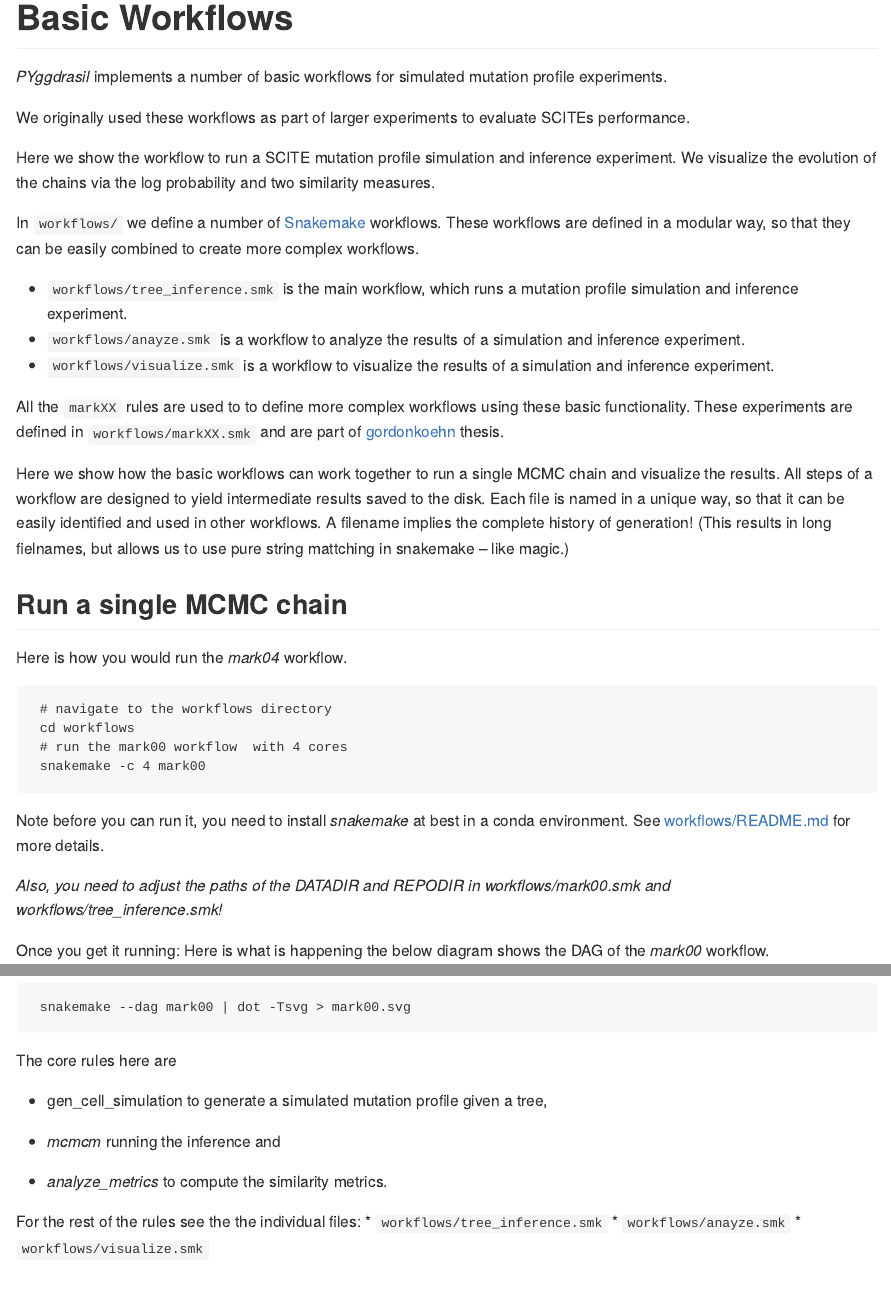
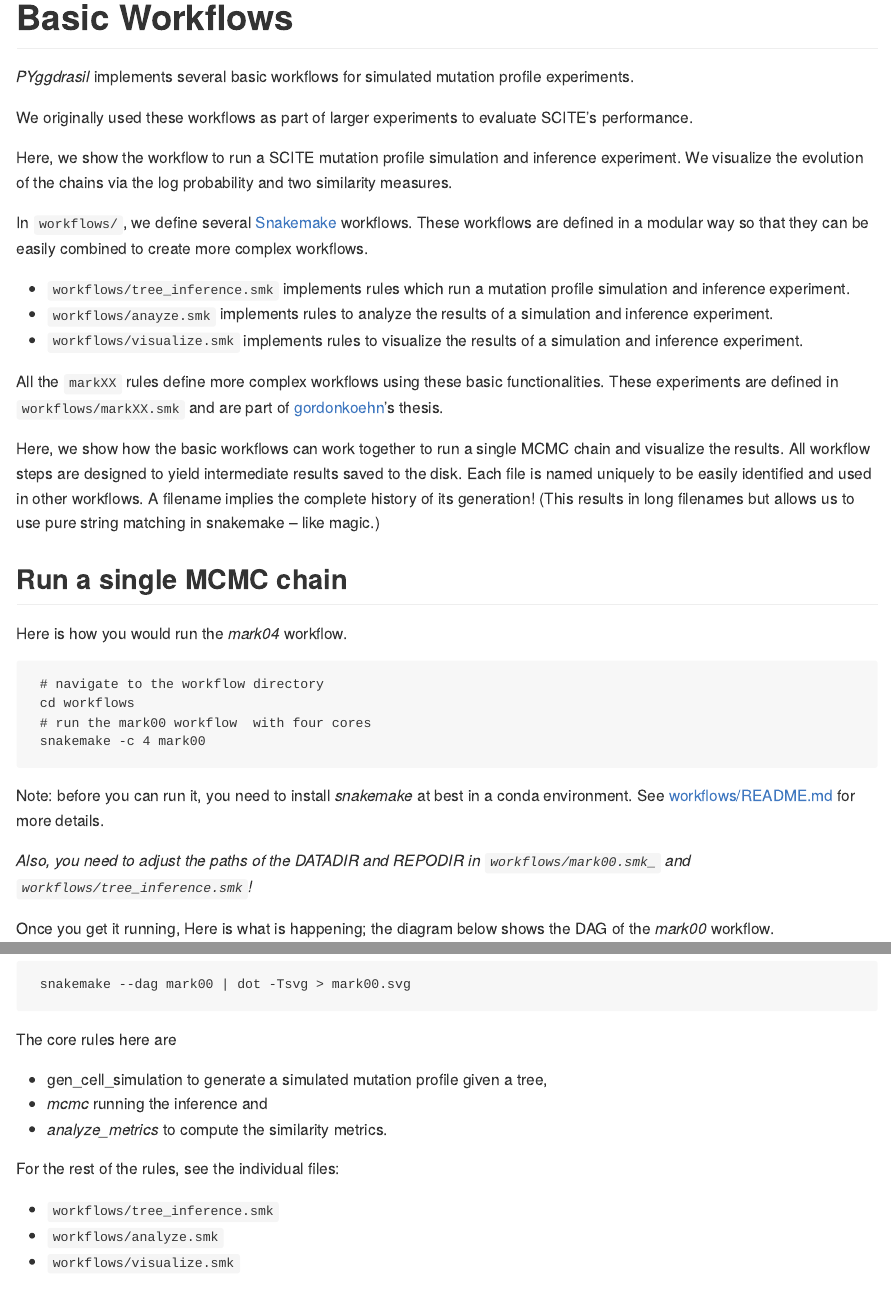
Before and after one commit to cbg-ethz/PYggdrasil, a Quarto document (docs/tutorial/basicWorkflows.qmd): the page in a window 1100 px wide, from its top, and a second part further down, joined at a grey line. The pictures show the output file docs/tutorial/basicWorkflows.md that the author committed with the source, drawn offline in the style of GitHub.

Commit message:
spell check workflows

````diff
--- a/docs/tutorial/basicWorkflows.qmd
+++ b/docs/tutorial/basicWorkflows.qmd
@@ -4,45 +4,45 @@ format: gfm
 jupyter: python3
 ---
 
-_PYggdrasil_ implements a number of basic workflows for simulated mutation profile experiments.
+_PYggdrasil_ implements several basic workflows for simulated mutation profile experiments.
 
-We originally used these workflows as part of larger experiments to evaluate SCITEs performance.
+We originally used these workflows as part of larger experiments to evaluate SCITE's performance.
 
-Here we show the workflow to run a SCITE mutation profile simulation and inference experiment.
+Here, we show the workflow to run a SCITE mutation profile simulation and inference experiment.
 We visualize the evolution of the chains via the log probability and two similarity measures.
 
-In `workflows/` we define a number of [Snakemake](https://snakemake.readthedocs.io/en/stable/) workflows.
-These workflows are defined in a modular way, so that they can be easily combined to create more complex workflows.
+In `workflows/`, we define several [Snakemake](https://snakemake.readthedocs.io/en/stable/) workflows.
+These workflows are defined in a modular way so that they can be easily combined to create more complex workflows.
 
-* `workflows/tree_inference.smk` is the main workflow, which runs a mutation profile simulation and inference experiment.
-* `workflows/anayze.smk` is a workflow to analyze the results of a simulation and inference experiment.
-* `workflows/visualize.smk` is a workflow to visualize the results of a simulation and inference experiment.
+* `workflows/tree_inference.smk` implements rules which run a mutation profile simulation and inference experiment.
+* `workflows/anayze.smk` implements rules to analyze the results of a simulation and inference experiment.
+* `workflows/visualize.smk` implements rules to visualize the results of a simulation and inference experiment.
 
-All the `markXX` rules are used to to define more complex workflows using these basic functionality.
-These experiments are defined in `workflows/markXX.smk` and are part of [gordonkoehn](https://github.com/gordonkoehn) thesis.
+All the `markXX` rules define more complex workflows using these basic functionalities.
+These experiments are defined in `workflows/markXX.smk` and are part of [gordonkoehn](https://github.com/gordonkoehn)'s thesis.
 
-Here we show how the basic workflows can work together to run a single MCMC chain and visualize the results.
-All steps of a workflow are designed to yield intermediate results saved to the disk.
-Each file is named in a unique way, so that it can be easily identified and used in other workflows.
-A filename implies the complete history of generation!
-(This results in long fielnames, but allows us to use pure string mattching in snakemake -- like magic.)
+Here, we show how the basic workflows can work together to run a single MCMC chain and visualize the results.
+All workflow steps are designed to yield intermediate results saved to the disk.
+Each file is named uniquely to be easily identified and used in other workflows.
+A filename implies the complete history of its generation!
+(This results in long filenames but allows us to use pure string matching in snakemake -- like magic.)
 
 ## Run a single MCMC chain
 
 Here is how you would run the _mark04_ workflow.
 ```{zsh}
- # navigate to the workflows directory
+ # navigate to the workflow directory
  cd workflows
- # run the mark00 workflow  with 4 cores
+ # run the mark00 workflow  with four cores
  snakemake -c 4 mark00
  ```
 
-Note before you can run it, you need to install _snakemake_ at best in a conda environment.
+Note: before you can run it, you need to install _snakemake_ at best in a conda environment.
 See [workflows/README.md](https://github.com/cbg-ethz/PYggdrasil/blob/main/workflows/README.md) for more details.
 
-*Also, you need to adjust the paths of the _DATADIR_ and _REPODIR_ in _workflows/mark00.smk_ and _workflows/tree_inference.smk_!*
+*Also, you need to adjust the paths of the _DATADIR_ and _REPODIR_ in `workflows/mark00.smk_` and `workflows/tree_inference.smk`!*
 
-Once you get it running: Here is what is happening the below diagram shows the DAG of the _mark00_ workflow.
+Once you get it running, Here is what is happening; the diagram below shows the DAG of the _mark00_ workflow.
 
 ![mark00 directed acyclic graph of workflow](basicWorkflows_files/dag_mark00.png)
 
@@ -55,12 +55,12 @@ This graphic was generated by the following command:
 The core rules here are
 
 * gen_cell_simulation to generate a simulated mutation profile given a tree,
-* _mcmcm_ running the inference and
+* _mcmc_ running the inference and
 * _analyze_metrics_ to compute the similarity metrics.
 
-For the rest of the rules see the the individual files:
+For the rest of the rules, see the individual files:
 
 * `workflows/tree_inference.smk`
-* `workflows/anayze.smk`
+* `workflows/analyze.smk`
 * `workflows/visualize.smk`
 
````
Also changed, not shown: docs/tutorial/advanced_workflow.qmd (+1 -1 lines), docs/tutorial/advanced_workflow.md, docs/tutorial/basicWorkflows.md, docs/tutorial/basicWorkflows.qmd (6 more changed lines).
